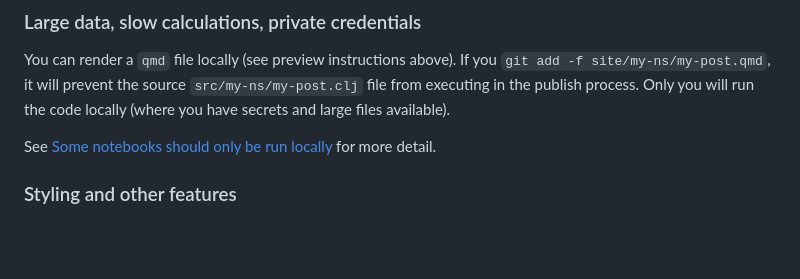
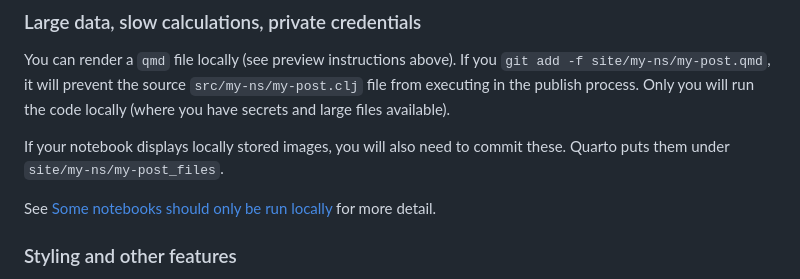
Before and after one commit to ClojureCivitas/clojurecivitas.github.io, a Markdown page: README.md, the part around the change. GitHub-like rendering; blank space fills up the shorter version.

Commit message:
update readme with image commit instructions when pre-rendering

```diff
--- a/README.md
+++ b/README.md
@@ -181,6 +181,8 @@ If you `git add -f site/my-ns/my-post.qmd`,
 it will prevent the source `src/my-ns/my-post.clj` file from executing in the publish process.
 Only you will run the code locally (where you have secrets and large files available).
 
+If your notebook displays locally stored images, you will also need to commit these. Quarto puts them under `site/my-ns/my-post_files`.
+
 See [Some notebooks should only be run locally](https://clojurecivitas.github.io/scicloj/clay/skip_if_unchanged_example.html) for more detail.
 
 ### Styling and other features
```
